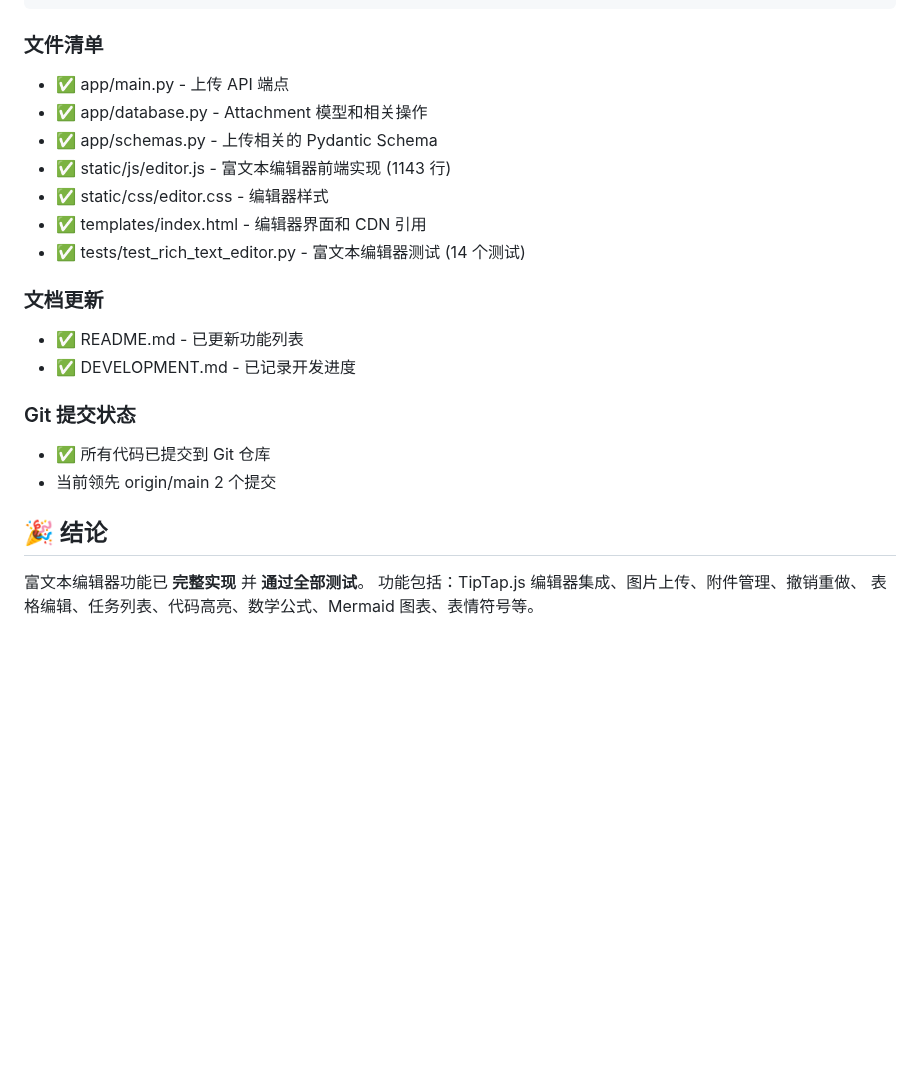
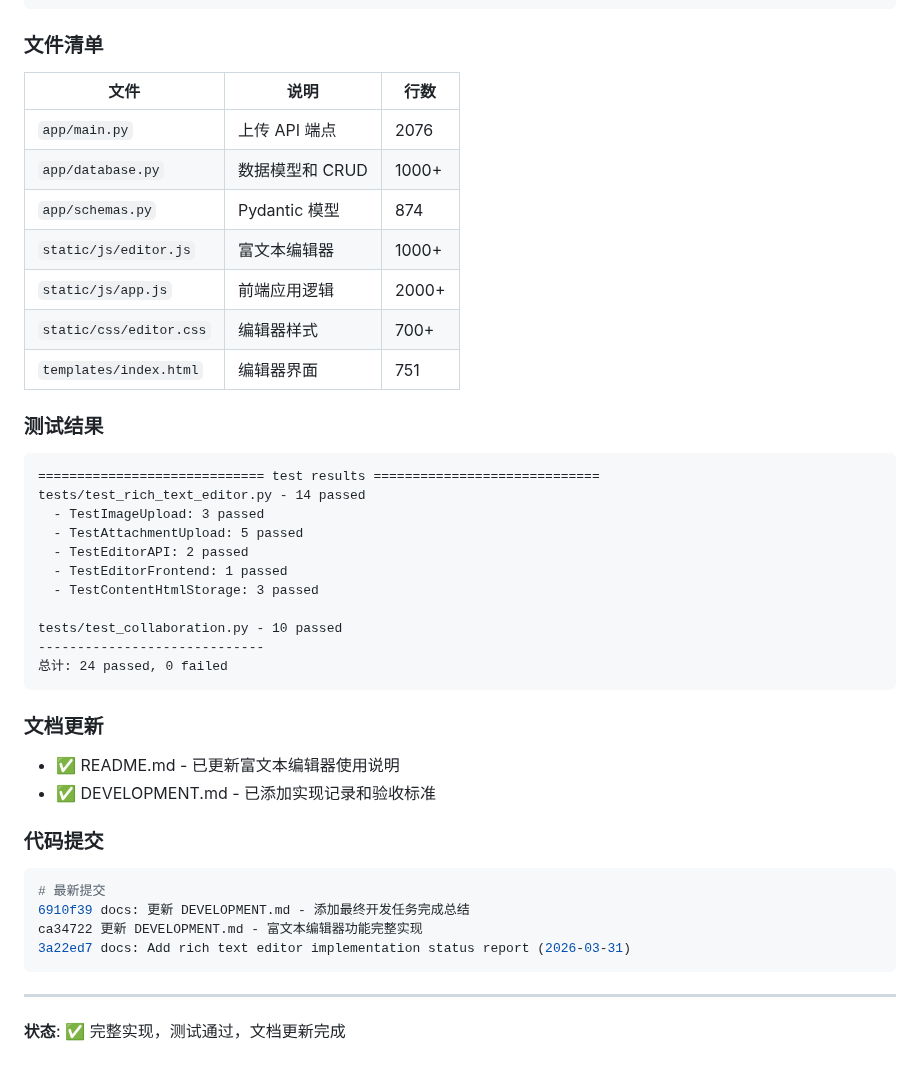
Before and after one commit to Leo-magua/kiminote, a Markdown page: RICH_TEXT_EDITOR_STATUS_2026_03_31.md, the part around one of its changes. Rendered like a GitHub page; blank space fills up the shorter version.

````diff
--- a/RICH_TEXT_EDITOR_STATUS_2026_03_31.md
+++ b/RICH_TEXT_EDITOR_STATUS_2026_03_31.md
@@ -50,24 +74,47 @@ tests/test_collaboration.py - 10 passed
 ```
 
 ### 文件清单
-- ✅ app/main.py - 上传 API 端点
-- ✅ app/database.py - Attachment 模型和相关操作
-- ✅ app/schemas.py - 上传相关的 Pydantic Schema
-- ✅ static/js/editor.js - 富文本编辑器前端实现 (1143 行)
-- ✅ static/css/editor.css - 编辑器样式
-- ✅ templates/index.html - 编辑器界面和 CDN 引用
-- ✅ tests/test_rich_text_editor.py - 富文本编辑器测试 (14 个测试)
+
+| 文件 | 说明 | 行数 |
+|------|------|------|
+| `app/main.py` | 上传 API 端点 | 2076 |
+| `app/database.py` | 数据模型和 CRUD | 1000+ |
+| `app/schemas.py` | Pydantic 模型 | 874 |
+| `static/js/editor.js` | 富文本编辑器 | 1000+ |
+| `static/js/app.js` | 前端应用逻辑 | 2000+ |
+| `static/css/editor.css` | 编辑器样式 | 700+ |
+| `templates/index.html` | 编辑器界面 | 751 |
+
+### 测试结果
+
+```
+============================= test results =============================
+tests/test_rich_text_editor.py - 14 passed
+  - TestImageUpload: 3 passed
+  - TestAttachmentUpload: 5 passed
+  - TestEditorAPI: 2 passed
+  - TestEditorFrontend: 1 passed
+  - TestContentHtmlStorage: 3 passed
+
+tests/test_collaboration.py - 10 passed
+-----------------------------
+总计: 24 passed, 0 failed
+```
 
 ### 文档更新
-- ✅ README.md - 已更新功能列表
-- ✅ DEVELOPMENT.md - 已记录开发进度
 
-### Git 提交状态
-- ✅ 所有代码已提交到 Git 仓库
-- 当前领先 origin/main 2 个提交
+- ✅ README.md - 已更新富文本编辑器使用说明
+- ✅ DEVELOPMENT.md - 已添加实现记录和验收标准
 
-## 🎉 结论
+### 代码提交
 
-富文本编辑器功能已 **完整实现** 并 **通过全部测试**。
-功能包括：TipTap.js 编辑器集成、图片上传、附件管理、撤销重做、
-表格编辑、任务列表、代码高亮、数学公式、Mermaid 图表、表情符号等。
+```bash
+# 最新提交
+6910f39 docs: 更新 DEVELOPMENT.md - 添加最终开发任务完成总结
+ca34722 更新 DEVELOPMENT.md - 富文本编辑器功能完整实现
+3a22ed7 docs: Add rich text editor implementation status report (2026-03-31)
+```
+
+---
+
+**状态**: ✅ 完整实现，测试通过，文档更新完成
````
Also changed, not shown: other parts of RICH_TEXT_EDITOR_STATUS_2026_03_31.md (+65 -41 lines), README.md (+11 -2 lines).
